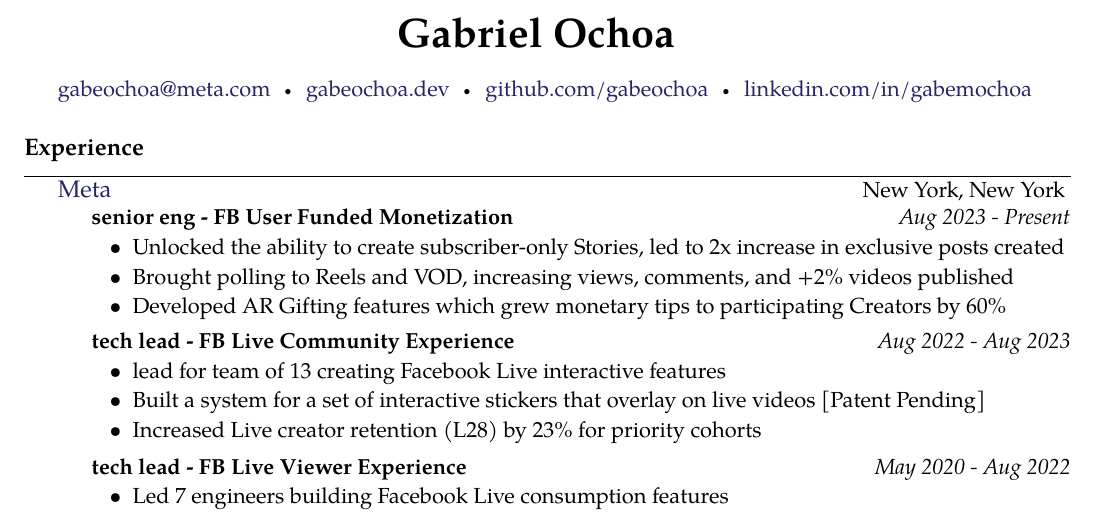
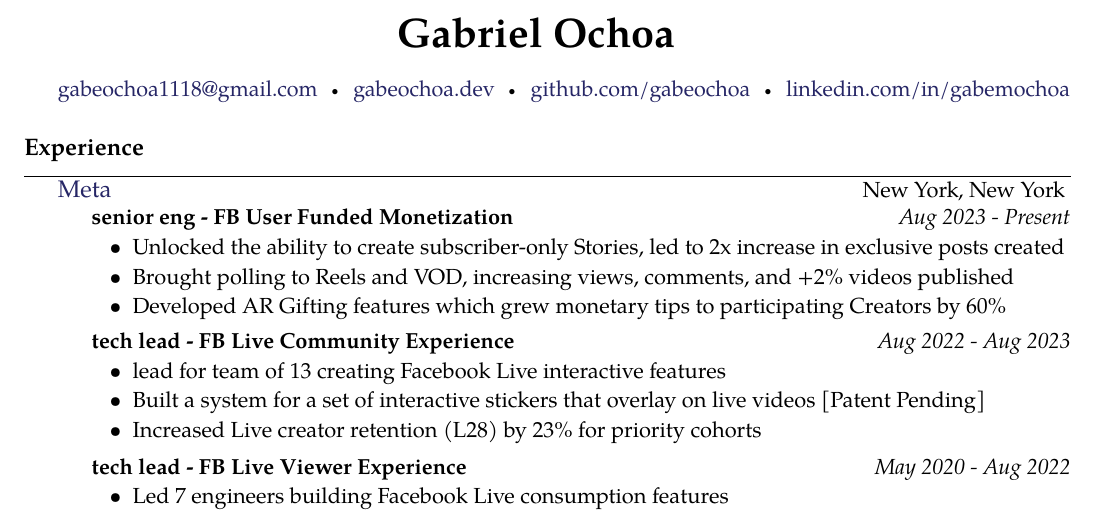
Before and after one commit to gabeochoa/employment-compression, a LaTeX CV (gabriel-ochoa-resume.tex): part of the page, cut so that both start at the same text. Compiled offline with pdfLaTeX.

Commit message:
update email

```diff
--- a/gabriel-ochoa-resume.tex
+++ b/gabriel-ochoa-resume.tex
@@ -37,7 +37,7 @@
 % \sbull is a spaced bullet
 % \href well..
 % \\ breaks the line into a new paragraph
-\href{mailto:gabeochoa@meta.com}{gabeochoa@meta.com}\sbull
+\href{mailto:gabeochoa1118@gmail.com}{gabeochoa1118@gmail.com}\sbull
 \href{https://gabeochoa.dev/}{gabeochoa.dev}\sbull
 \href{https://github.com/gabeochoa}{github.com/gabeochoa}\sbull
 \href{https://www.linkedin.com/in/gabemochoa}{linkedin.com/in/gabemochoa}
```
Also changed, not shown: gabriel-ochoa-resume.pdf.
